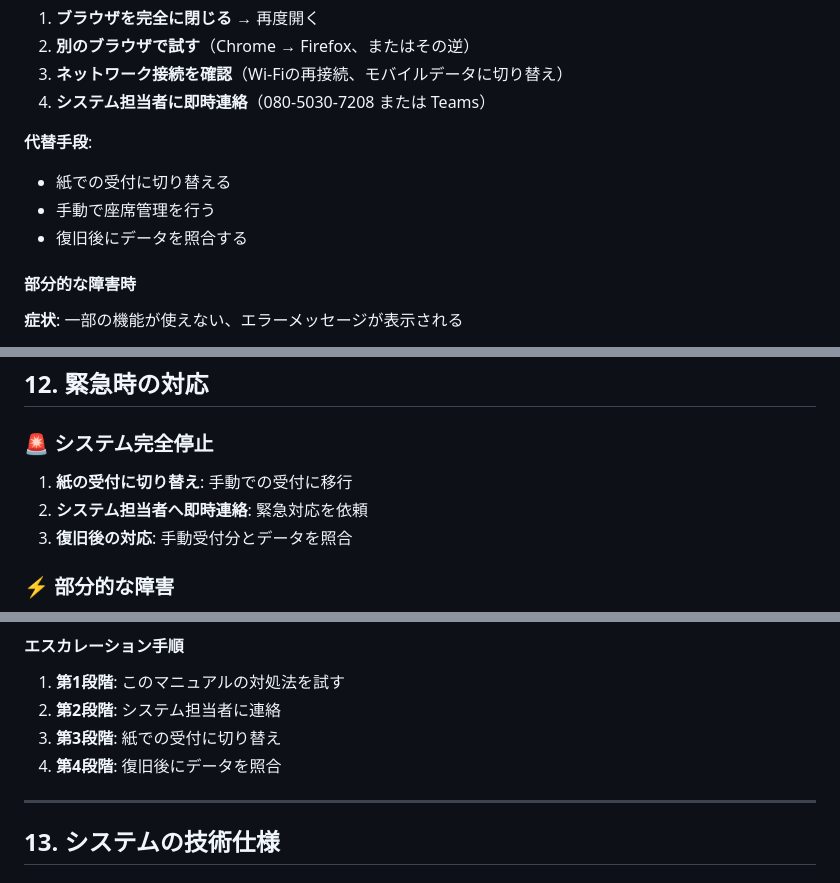
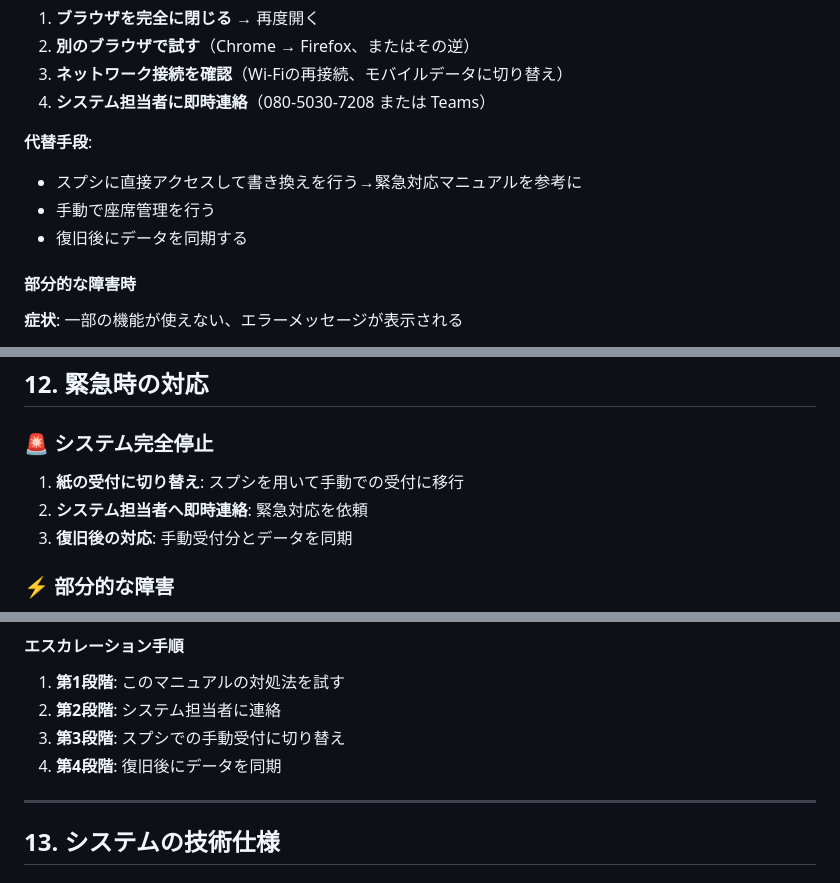
Before and after one commit to J105588/tickets-beta, a Markdown page: OPERATIONS_DAY.md, 3 parts joined by grey strips. Rendered like a GitHub page.

```diff
--- a/OPERATIONS_DAY.md
+++ b/OPERATIONS_DAY.md
@@ -417,9 +417,9 @@ for (const row of rowOrder) {
 4. **システム担当者に即時連絡**（080-5030-7208 または Teams）
 
 **代替手段**:
-- 紙での受付に切り替える
+- スプシに直接アクセスして書き換えを行う→緊急対応マニュアルを参考に
 - 手動で座席管理を行う
-- 復旧後にデータを照合する
+- 復旧後にデータを同期する
 
 #### 部分的な障害時
 **症状**: 一部の機能が使えない、エラーメッセージが表示される
@@ -540,9 +540,9 @@ for (const row of rowOrder) {
 ## 12. 緊急時の対応
 
 ### 🚨 システム完全停止
-1. **紙の受付に切り替え**: 手動での受付に移行
+1. **紙の受付に切り替え**: スプシを用いて手動での受付に移行
 2. **システム担当者へ即時連絡**: 緊急対応を依頼
-3. **復旧後の対応**: 手動受付分とデータを照合
+3. **復旧後の対応**: 手動受付分とデータを同期
 
 ### ⚡ 部分的な障害
 - **ネット不安定時**: オフライン機能で運用を継続。インジケーターを注視
@@ -566,8 +566,8 @@ for (const row of rowOrder) {
 #### エスカレーション手順
 1. **第1段階**: このマニュアルの対処法を試す
 2. **第2段階**: システム担当者に連絡
-3. **第3段階**: 紙での受付に切り替え
-4. **第4段階**: 復旧後にデータを照合
+3. **第3段階**: スプシでの手動受付に切り替え
+4. **第4段階**: 復旧後にデータを同期
 
 ---
 
```
Also changed, not shown: other parts of OPERATIONS_DAY.md (+4 -4 lines).
